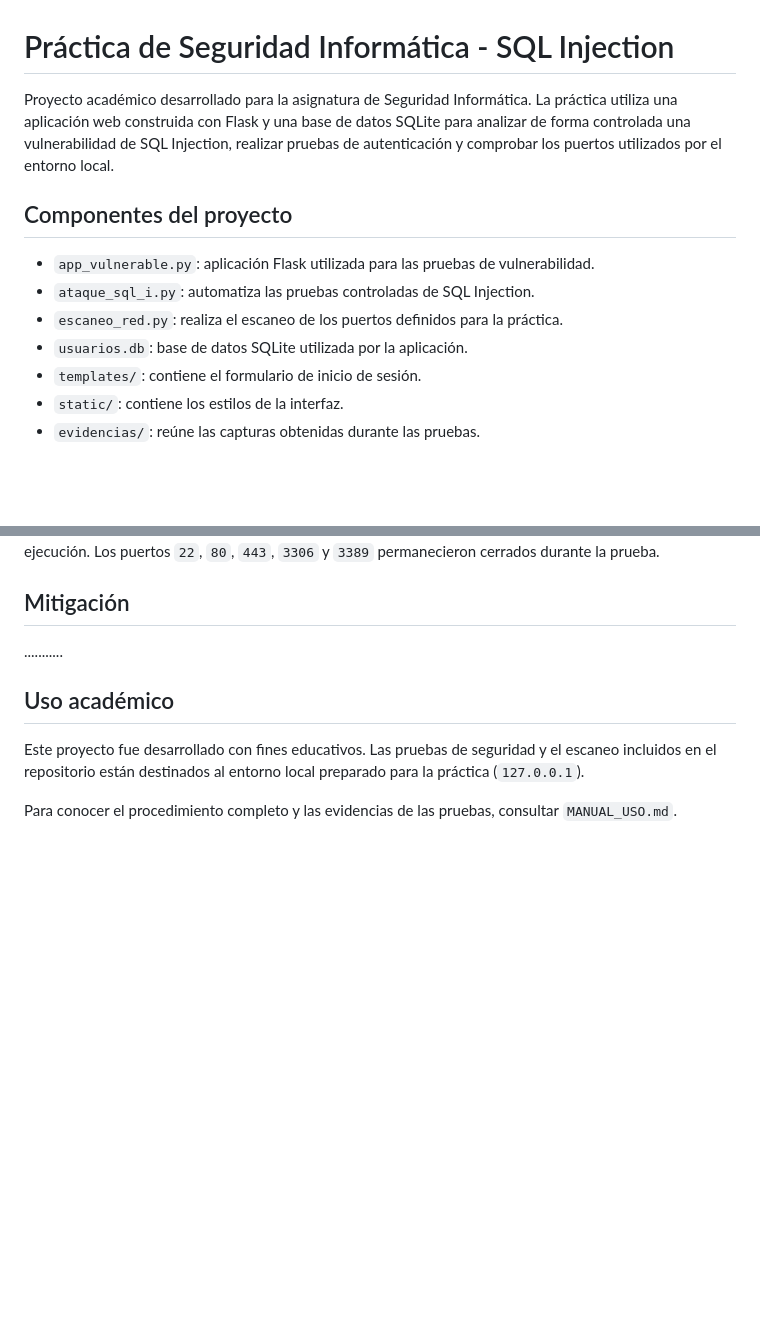
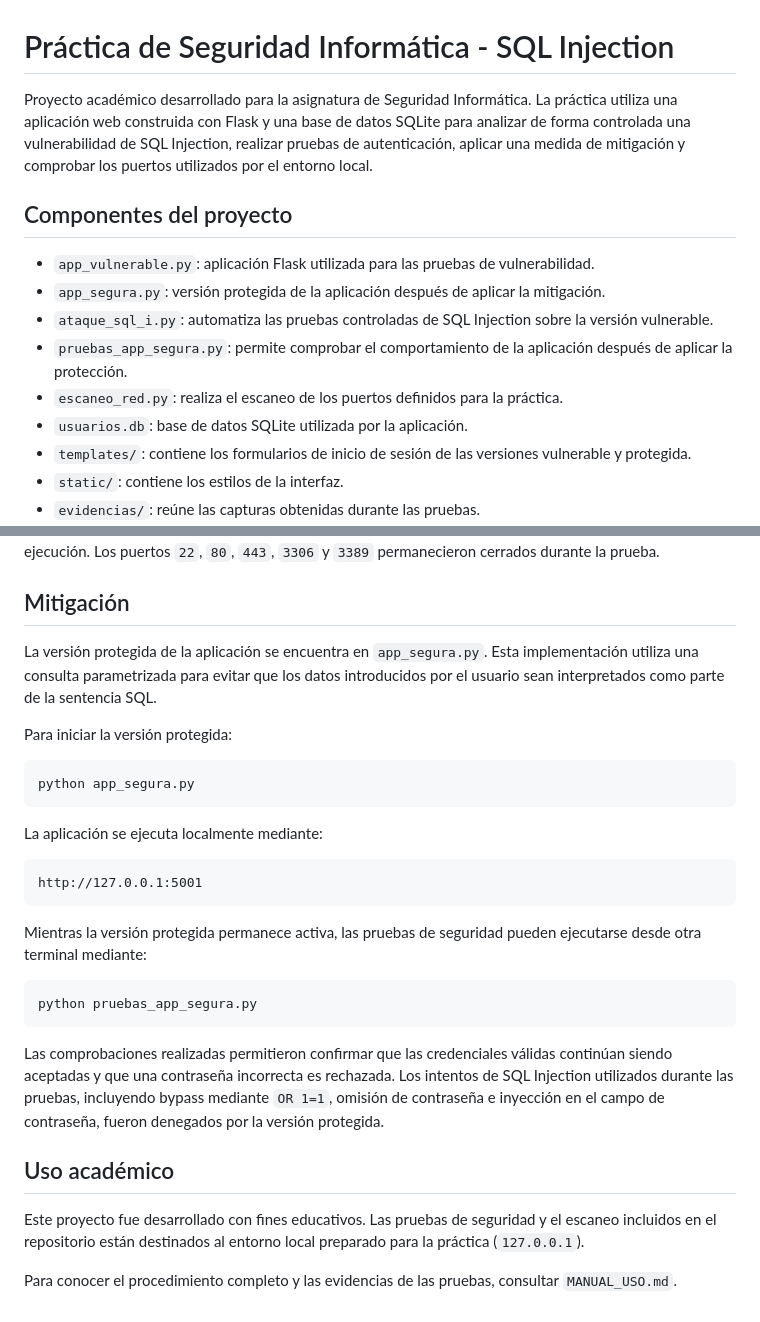
Before and after one commit to ncalerom2/seguridad-informatica-sqli, a Markdown page: README.md, 2 parts joined by grey strips. Rendered like a GitHub page; blank space fills up the shorter version.

Commit message:
Integracion de mitigacion SQL Injection

````diff
--- a/README.md
+++ b/README.md
@@ -1,14 +1,16 @@
 # Práctica de Seguridad Informática - SQL Injection
 
-Proyecto académico desarrollado para la asignatura de Seguridad Informática. La práctica utiliza una aplicación web construida con Flask y una base de datos SQLite para analizar de forma controlada una vulnerabilidad de SQL Injection, realizar pruebas de autenticación y comprobar los puertos utilizados por el entorno local.
+Proyecto académico desarrollado para la asignatura de Seguridad Informática. La práctica utiliza una aplicación web construida con Flask y una base de datos SQLite para analizar de forma controlada una vulnerabilidad de SQL Injection, realizar pruebas de autenticación, aplicar una medida de mitigación y comprobar los puertos utilizados por el entorno local.
 
 ## Componentes del proyecto
 
 - `app_vulnerable.py`: aplicación Flask utilizada para las pruebas de vulnerabilidad.
-- `ataque_sql_i.py`: automatiza las pruebas controladas de SQL Injection.
+- `app_segura.py`: versión protegida de la aplicación después de aplicar la mitigación.
+- `ataque_sql_i.py`: automatiza las pruebas controladas de SQL Injection sobre la versión vulnerable.
+- `pruebas_app_segura.py`: permite comprobar el comportamiento de la aplicación después de aplicar la protección.
 - `escaneo_red.py`: realiza el escaneo de los puertos definidos para la práctica.
 - `usuarios.db`: base de datos SQLite utilizada por la aplicación.
-- `templates/`: contiene el formulario de inicio de sesión.
+- `templates/`: contiene los formularios de inicio de sesión de las versiones vulnerable y protegida.
 - `static/`: contiene los estilos de la interfaz.
 - `evidencias/`: reúne las capturas obtenidas durante las pruebas.
 - `MANUAL_USO.md`: contiene las instrucciones detalladas de instalación, ejecución y comprobación del proyecto.
@@ -54,7 +56,28 @@ Las pruebas realizadas sobre la versión vulnerable permitieron comprobar que la
 Durante el escaneo local, el puerto `5000` fue identificado como abierto mientras Flask se encontraba en ejecución. Los puertos `22`, `80`, `443`, `3306` y `3389` permanecieron cerrados durante la prueba.
 
 ## Mitigación
-...........
+
+La versión protegida de la aplicación se encuentra en `app_segura.py`. Esta implementación utiliza una consulta parametrizada para evitar que los datos introducidos por el usuario sean interpretados como parte de la sentencia SQL.
+
+Para iniciar la versión protegida:
+
+```bash
+python app_segura.py
+```
+
+La aplicación se ejecuta localmente mediante:
+
+```text
+http://127.0.0.1:5001
+```
+
+Mientras la versión protegida permanece activa, las pruebas de seguridad pueden ejecutarse desde otra terminal mediante:
+
+```bash
+python pruebas_app_segura.py
+```
+
+Las comprobaciones realizadas permitieron confirmar que las credenciales válidas continúan siendo aceptadas y que una contraseña incorrecta es rechazada. Los intentos de SQL Injection utilizados durante las pruebas, incluyendo bypass mediante `OR 1=1`, omisión de contraseña e inyección en el campo de contraseña, fueron denegados por la versión protegida.
 
 ## Uso académico
 
````
Also changed, not shown: MANUAL_USO.md (+52 -13 lines), evidencias/Codigo_parametrizado_version_segura.png (added), evidencias/login_version_segura_.png (added), evidencias/prueba_app_segura.png (added), evidencias/prueba_inyeccion_app_segura.png (added), evidencias/resultado_inyeccion_app_segura.png (added), 3 other files.
